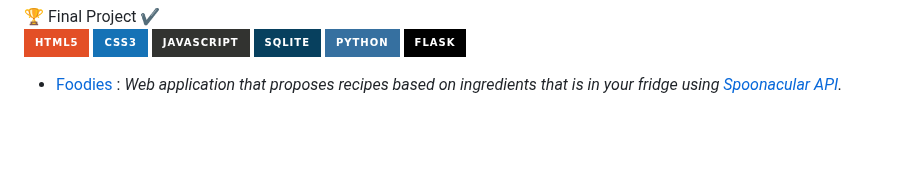
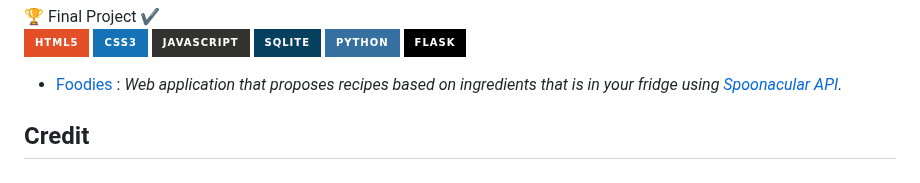
Before and after one commit to odakris/CS50x_2022, a Markdown page: README.md, the part around the change. Rendered like a GitHub page; badges without logos; blank space fills up the shorter version.

```diff
--- a/README.md
+++ b/README.md
@@ -106,3 +106,5 @@ This is CS50, Harvard University’s introduction to the intellectual enterprise
 ![Python](https://img.shields.io/badge/python-3670A0?style=for-the-badge&logo=python&logoColor=ffdd54)
 ![Flask](https://img.shields.io/badge/flask-%23000.svg?style=for-the-badge&logo=flask&logoColor=white)
 - [Foodies](https://github.com/odakris/CS50x_2022_Harvard/tree/main/FINAL_PROJECT/project) : _Web application that proposes recipes based on ingredients that is in your fridge using [Spoonacular API](https://spoonacular.com/food-api)._
+
+## Credit
```
